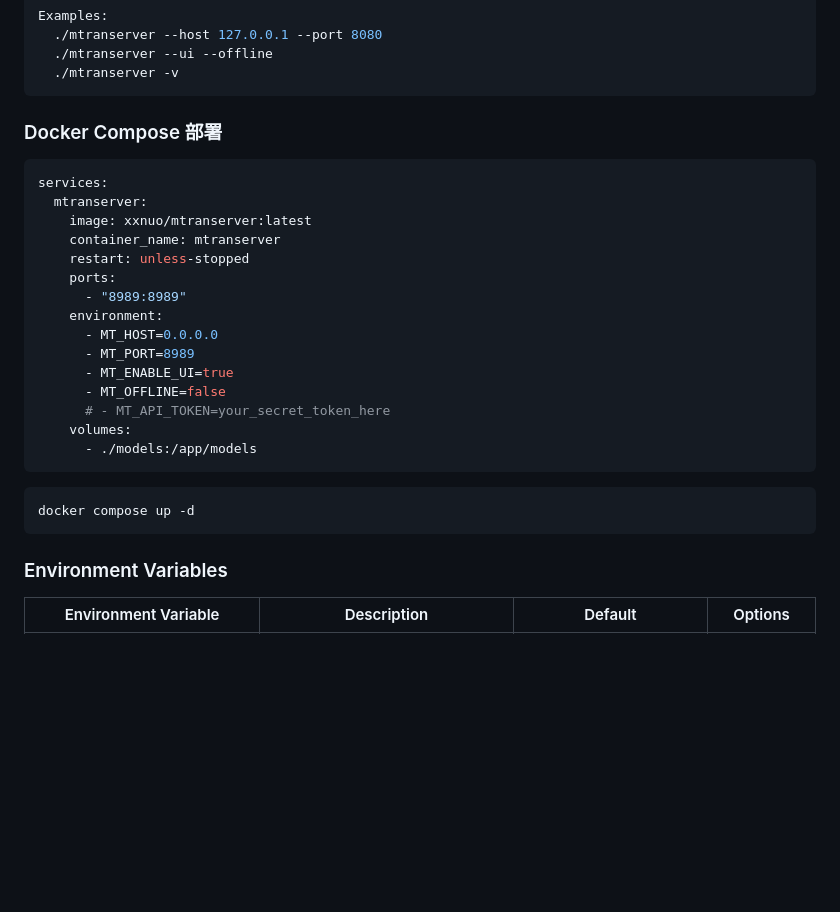
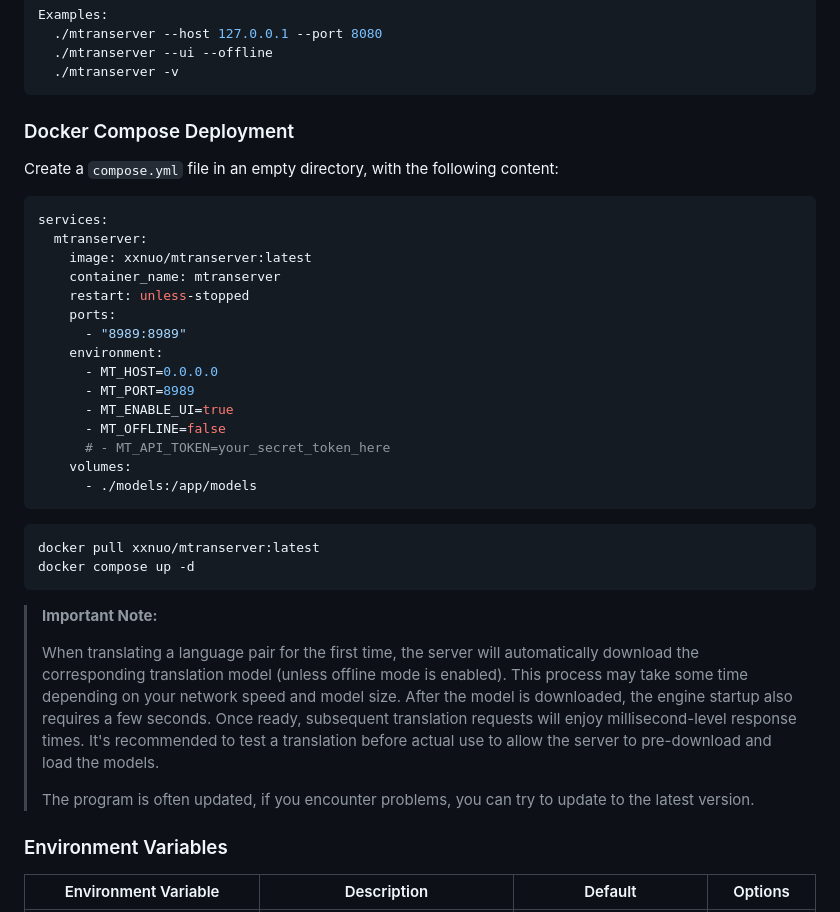
Before and after one commit to xxnuo/MTranServer, a Markdown page: README_en.md, the part around one of its changes. GitHub-like rendering; blank space fills up the shorter version.

````diff
--- a/README_en.md
+++ b/README_en.md
@@ -52,7 +61,9 @@ Examples:
   ./mtranserver -v
 ```
 
-### Docker Compose 部署
+### Docker Compose Deployment
+
+Create a `compose.yml` file in an empty directory, with the following content:
 
 ```yml
 services:
@@ -73,8 +84,16 @@ services:
 ```
 
 ```bash
+docker pull xxnuo/mtranserver:latest
 docker compose up -d
 ```
+
+>
+> **Important Note:**
+>
+> When translating a language pair for the first time, the server will automatically download the corresponding translation model (unless offline mode is enabled). This process may take some time depending on your network speed and model size. After the model is downloaded, the engine startup also requires a few seconds. Once ready, subsequent translation requests will enjoy millisecond-level response times. It's recommended to test a translation before actual use to allow the server to pre-download and load the models.
+>
+> The program is often updated, if you encounter problems, you can try to update to the latest version.
 
 ### Environment Variables
 
````
Also changed, not shown: other parts of README_en.md (+14 -5 lines), README.md (+23 -7 lines), images/swagger.png (added), images/ui.png (added).
